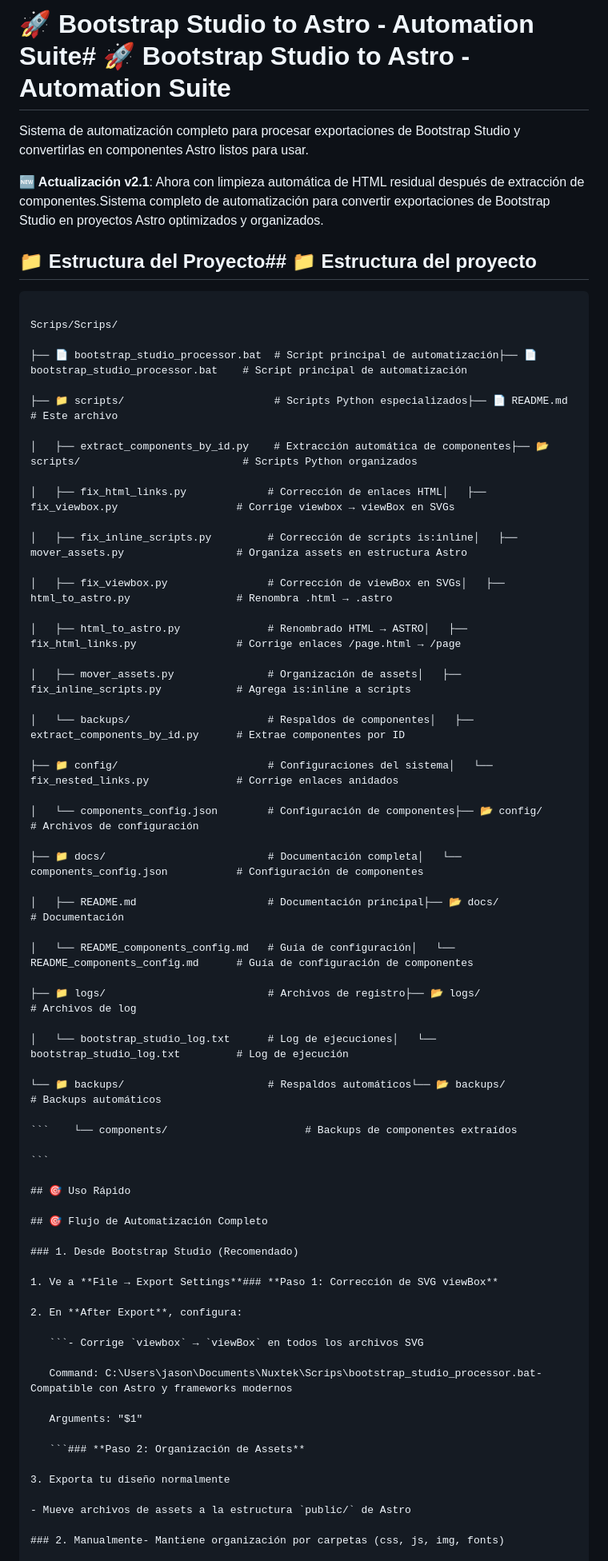
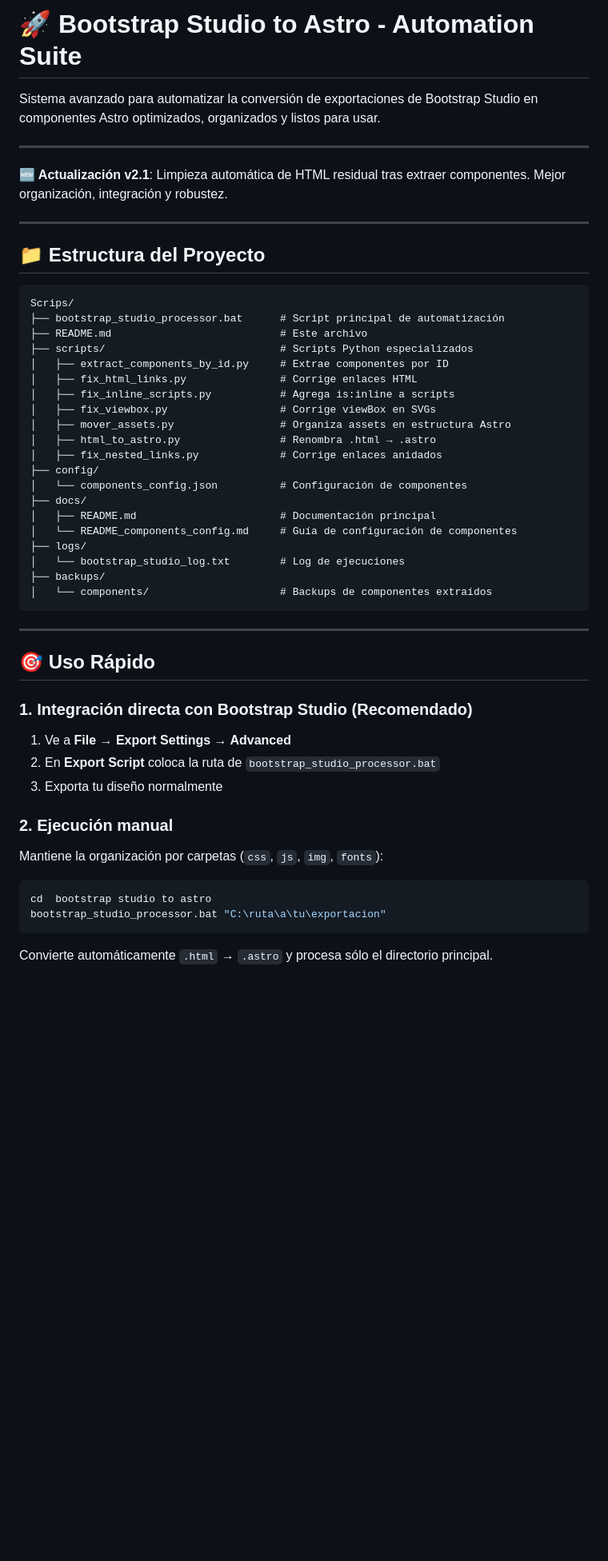
Before and after one commit to jasonqg26/-Bootstrap-Studio-to-Astro, a Markdown page: README.md, the part around one of its changes. Shown at 80% size. Drawn GitHub-style; blank space fills up the shorter version.

`````diff
--- a/README.md
+++ b/README.md
@@ -1,74 +1,53 @@
-# 🚀 Bootstrap Studio to Astro - Automation Suite# 🚀 Bootstrap Studio to Astro - Automation Suite
+# 🚀 Bootstrap Studio to Astro - Automation Suite
 
-Sistema de automatización completo para procesar exportaciones de Bootstrap Studio y convertirlas en componentes Astro listos para usar.
+Sistema avanzado para automatizar la conversión de exportaciones de Bootstrap Studio en componentes Astro optimizados, organizados y listos para usar.
 
-**🆕 Actualización v2.1**: Ahora con limpieza automática de HTML residual después de extracción de componentes.Sistema completo de automatización para convertir exportaciones de Bootstrap Studio en proyectos Astro optimizados y organizados.
+---
 
-## 📁 Estructura del Proyecto## 📁 Estructura del proyecto
+**🆕 Actualización v2.1**: Limpieza automática de HTML residual tras extraer componentes. Mejor organización, integración y robustez.
 
-````
+---
 
-Scrips/Scrips/
-
-├── 📄 bootstrap_studio_processor.bat  # Script principal de automatización├── 📄 bootstrap_studio_processor.bat    # Script principal de automatización
-
-├── 📁 scripts/                        # Scripts Python especializados├── 📄 README.md                         # Este archivo
-
-│   ├── extract_components_by_id.py    # Extracción automática de componentes├── 📂 scripts/                          # Scripts Python organizados
-
-│   ├── fix_html_links.py             # Corrección de enlaces HTML│   ├── fix_viewbox.py                   # Corrige viewbox → viewBox en SVGs
-
-│   ├── fix_inline_scripts.py         # Corrección de scripts is:inline│   ├── mover_assets.py                  # Organiza assets en estructura Astro
-
-│   ├── fix_viewbox.py                # Corrección de viewBox en SVGs│   ├── html_to_astro.py                 # Renombra .html → .astro
-
-│   ├── html_to_astro.py              # Renombrado HTML → ASTRO│   ├── fix_html_links.py                # Corrige enlaces /page.html → /page
-
-│   ├── mover_assets.py               # Organización de assets│   ├── fix_inline_scripts.py            # Agrega is:inline a scripts
-
-│   └── backups/                      # Respaldos de componentes│   ├── extract_components_by_id.py      # Extrae componentes por ID
-
-├── 📁 config/                        # Configuraciones del sistema│   └── fix_nested_links.py              # Corrige enlaces anidados
-
-│   └── components_config.json        # Configuración de componentes├── 📂 config/                           # Archivos de configuración
-
-├── 📁 docs/                          # Documentación completa│   └── components_config.json           # Configuración de componentes
-
-│   ├── README.md                     # Documentación principal├── 📂 docs/                             # Documentación
-
-│   └── README_components_config.md   # Guía de configuración│   └── README_components_config.md      # Guía de configuración de componentes
-
-├── 📁 logs/                          # Archivos de registro├── 📂 logs/                             # Archivos de log
-
-│   └── bootstrap_studio_log.txt      # Log de ejecuciones│   └── bootstrap_studio_log.txt         # Log de ejecución
-
-└── 📁 backups/                       # Respaldos automáticos└── 📂 backups/                          # Backups automáticos
-
-```    └── components/                      # Backups de componentes extraídos
+## 📁 Estructura del Proyecto
 
 ```
+Scrips/
+├── bootstrap_studio_processor.bat      # Script principal de automatización
+├── README.md                           # Este archivo
+├── scripts/                            # Scripts Python especializados
+│   ├── extract_components_by_id.py     # Extrae componentes por ID
+│   ├── fix_html_links.py               # Corrige enlaces HTML
+│   ├── fix_inline_scripts.py           # Agrega is:inline a scripts
+│   ├── fix_viewbox.py                  # Corrige viewBox en SVGs
+│   ├── mover_assets.py                 # Organiza assets en estructura Astro
+│   ├── html_to_astro.py                # Renombra .html → .astro
+│   ├── fix_nested_links.py             # Corrige enlaces anidados
+├── config/
+│   └── components_config.json          # Configuración de componentes
+├── docs/
+│   ├── README.md                       # Documentación principal
+│   └── README_components_config.md     # Guía de configuración de componentes
+├── logs/
+│   └── bootstrap_studio_log.txt        # Log de ejecuciones
+├── backups/
+│   └── components/                     # Backups de componentes extraídos
+```
+
+---
 
 ## 🎯 Uso Rápido
 
-## 🎯 Flujo de Automatización Completo
-
-### 1. Desde Bootstrap Studio (Recomendado)
-
-1. Ve a **File → Export Settings**### **Paso 1: Corrección de SVG viewBox**
-
-2. En **After Export**, configura:
-
-   ```- Corrige `viewbox` → `viewBox` en todos los archivos SVG
-
-   Command: C:\Users\jason\Documents\Nuxtek\Scrips\bootstrap_studio_processor.bat- Compatible con Astro y frameworks modernos
-
-   Arguments: "$1"
-
-   ```### **Paso 2: Organización de Assets**
-
+### 1. Integración directa con Bootstrap Studio (Recomendado)
+1. Ve a **File → Export Settings → Advanced**
+2. En **Export Script** coloca la ruta de `bootstrap_studio_processor.bat`
 3. Exporta tu diseño normalmente
 
-- Mueve archivos de assets a la estructura `public/` de Astro
+### 2. Ejecución manual
+Mantiene la organización por carpetas (`css`, `js`, `img`, `fonts`):
 
-### 2. Manualmente- Mantiene organización por carpetas (css, js, img, fonts)
+```bash
+cd  bootstrap studio to astro
+bootstrap_studio_processor.bat "C:\ruta\a\tu\exportacion"
+```
+Convierte automáticamente `.html` → `.astro` y procesa sólo el directorio principal.
 
`````
Also changed, not shown: other parts of README.md (+87 -150 lines).
